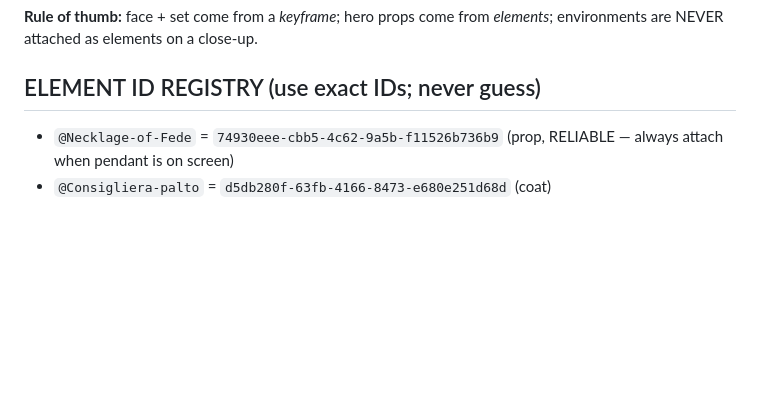
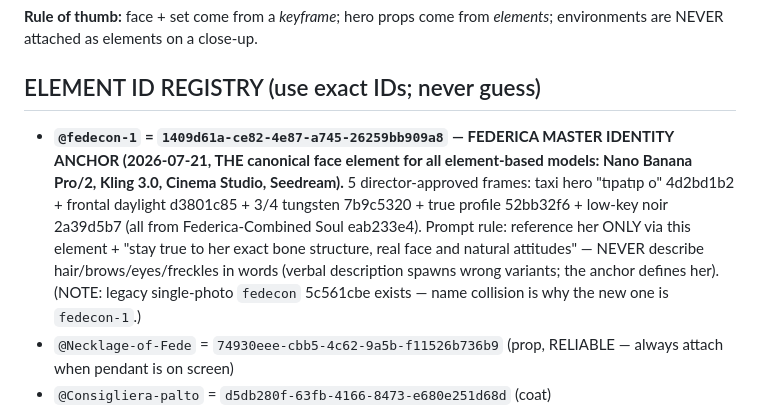
Before and after one commit to HusamAri/Artifact-Reports, a Markdown page: docs/espera-forp/PROMPT_ENGINEERING_PLAYBOOK.md, the part around the change. GitHub-like rendering; blank space fills up the shorter version.

```diff
--- a/docs/espera-forp/PROMPT_ENGINEERING_PLAYBOOK.md
+++ b/docs/espera-forp/PROMPT_ENGINEERING_PLAYBOOK.md
@@ -135,6 +135,13 @@ Never animate straight from text — the face must be proven in a still first.
 environments are NEVER attached as elements on a close-up.
 
 ## ELEMENT ID REGISTRY (use exact IDs; never guess)
+- **`@fedecon-1` = `1409d61a-ce82-4e87-a745-26259bb909a8` — FEDERICA MASTER IDENTITY ANCHOR (2026-07-21, THE
+  canonical face element for all element-based models: Nano Banana Pro/2, Kling 3.0, Cinema Studio, Seedream).**
+  5 director-approved frames: taxi hero "tıpatıp o" 4d2bd1b2 + frontal daylight d3801c85 + 3/4 tungsten 7b9c5320 +
+  true profile 52bb32f6 + low-key noir 2a39d5b7 (all from Federica-Combined Soul eab233e4). Prompt rule: reference
+  her ONLY via this element + "stay true to her exact bone structure, real face and natural attitudes" — NEVER
+  describe hair/brows/eyes/freckles in words (verbal description spawns wrong variants; the anchor defines her).
+  (NOTE: legacy single-photo `fedecon` 5c561cbe exists — name collision is why the new one is `fedecon-1`.)
 - `@Necklage-of-Fede`  = `74930eee-cbb5-4c62-9a5b-f11526b736b9`  (prop, RELIABLE — always attach when pendant is on screen)
 - `@Consigliera-palto` = `d5db280f-63fb-4166-8473-e680e251d68d`  (coat)
 - `@Federica-Clean`    = `14c961c3-0b0f-4012-9d33-0a52afbaf177`  (STRONG character identity, real photos, locked dark-brown hair — reference her face inline by this handle; the ONE correct Federica element)
```
Also changed, not shown: docs/espera-forp/QA_LOG.md (+7 -0 lines).
